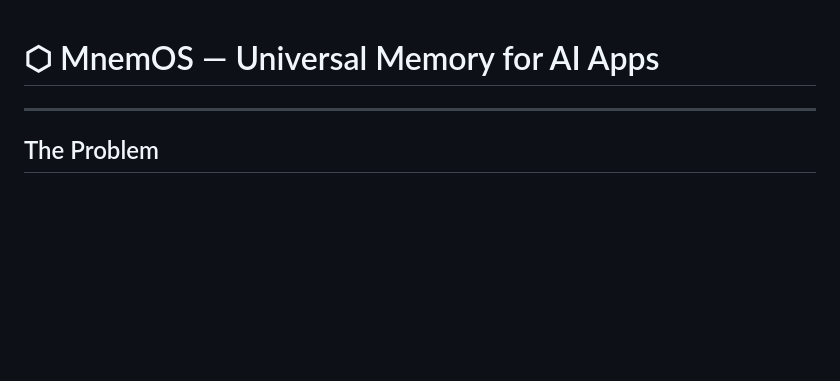
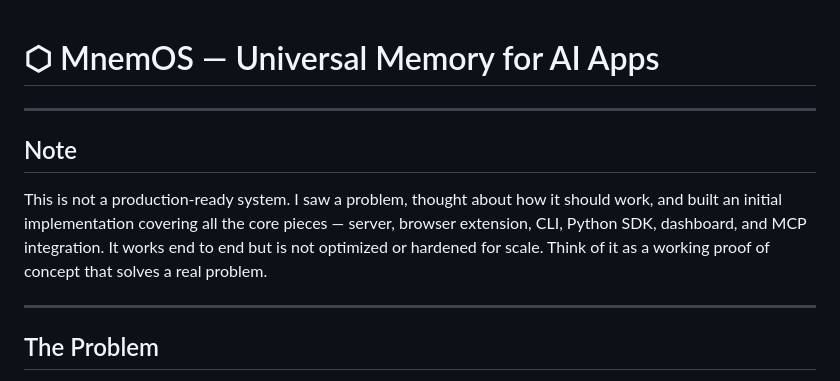
Before and after one commit to Divyansh2202/mnemos, a Markdown page: README.md, the part around the change. Rendered like a GitHub page; blank space fills up the shorter version.

Commit message:
docs: add note that this is an initial implementation, not production-ready

```diff
--- a/README.md
+++ b/README.md
@@ -1,4 +1,10 @@
 # ⬡ MnemOS — Universal Memory for AI Apps
+
+---
+
+## Note
+
+This is not a production-ready system. I saw a problem, thought about how it should work, and built an initial implementation covering all the core pieces — server, browser extension, CLI, Python SDK, dashboard, and MCP integration. It works end to end but is not optimized or hardened for scale. Think of it as a working proof of concept that solves a real problem.
 
 ---
 
```
